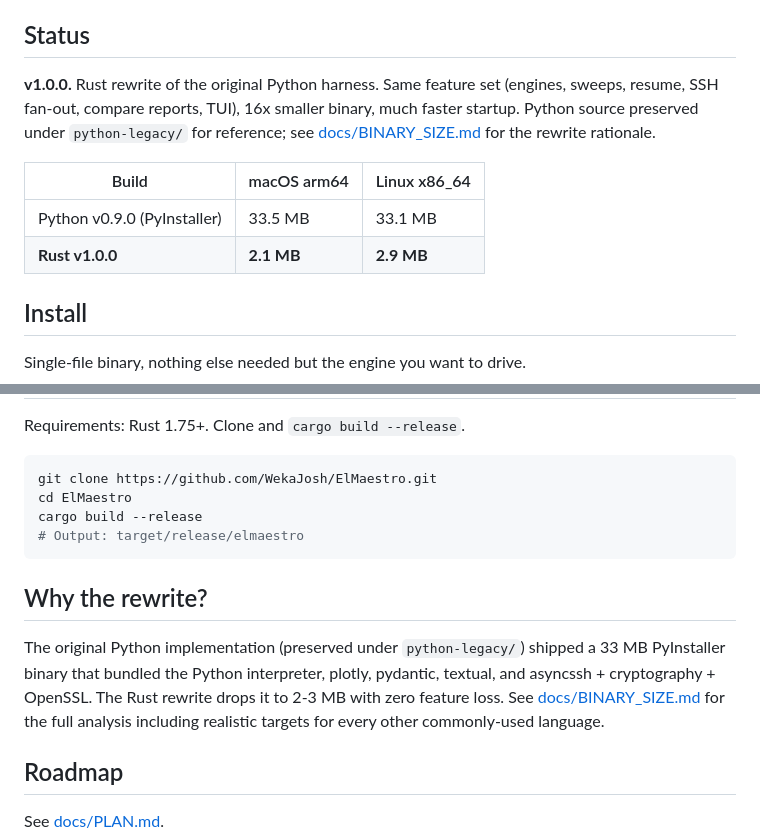
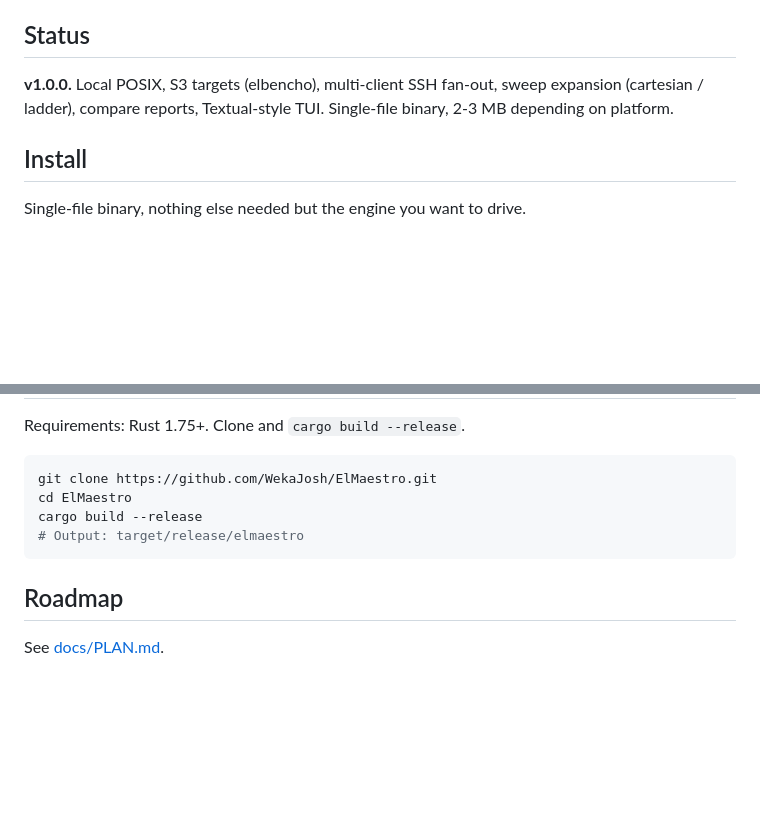
Before and after one commit to WekaJosh/ElMaestro, a Markdown page: README.md, 2 parts joined by grey strips. GitHub-like rendering; blank space fills up the shorter version.

Commit message:
docs: drop rewrite framing from README
Status section is now just the feature summary; "Why the rewrite?"
section removed. BINARY_SIZE.md still lives under docs/ for anyone
who wants the rationale.

Co-Authored-By: Claude Opus 4.7 (1M context) <noreply@anthropic.com>

````diff
--- a/README.md
+++ b/README.md
@@ -4,12 +4,7 @@ Interactive IO benchmarking harness. Drives [elbencho](https://github.com/breune
 
 ## Status
 
-**v1.0.0.** Rust rewrite of the original Python harness. Same feature set (engines, sweeps, resume, SSH fan-out, compare reports, TUI), 16x smaller binary, much faster startup. Python source preserved under `python-legacy/` for reference; see [docs/BINARY_SIZE.md](./docs/BINARY_SIZE.md) for the rewrite rationale.
-
-| Build | macOS arm64 | Linux x86_64 |
-|---|---|---|
-| Python v0.9.0 (PyInstaller) | 33.5 MB | 33.1 MB |
-| **Rust v1.0.0** | **2.1 MB** | **2.9 MB** |
+**v1.0.0.** Local POSIX, S3 targets (elbencho), multi-client SSH fan-out, sweep expansion (cartesian / ladder), compare reports, Textual-style TUI. Single-file binary, 2-3 MB depending on platform.
 
 ## Install
 
@@ -89,10 +84,6 @@ cargo build --release
 # Output: target/release/elmaestro
 ```
 
-## Why the rewrite?
-
-The original Python implementation (preserved under `python-legacy/`) shipped a 33 MB PyInstaller binary that bundled the Python interpreter, plotly, pydantic, textual, and asyncssh + cryptography + OpenSSL. The Rust rewrite drops it to 2-3 MB with zero feature loss. See [docs/BINARY_SIZE.md](./docs/BINARY_SIZE.md) for the full analysis including realistic targets for every other commonly-used language.
-
 ## Roadmap
 
 See [docs/PLAN.md](./docs/PLAN.md).
````
